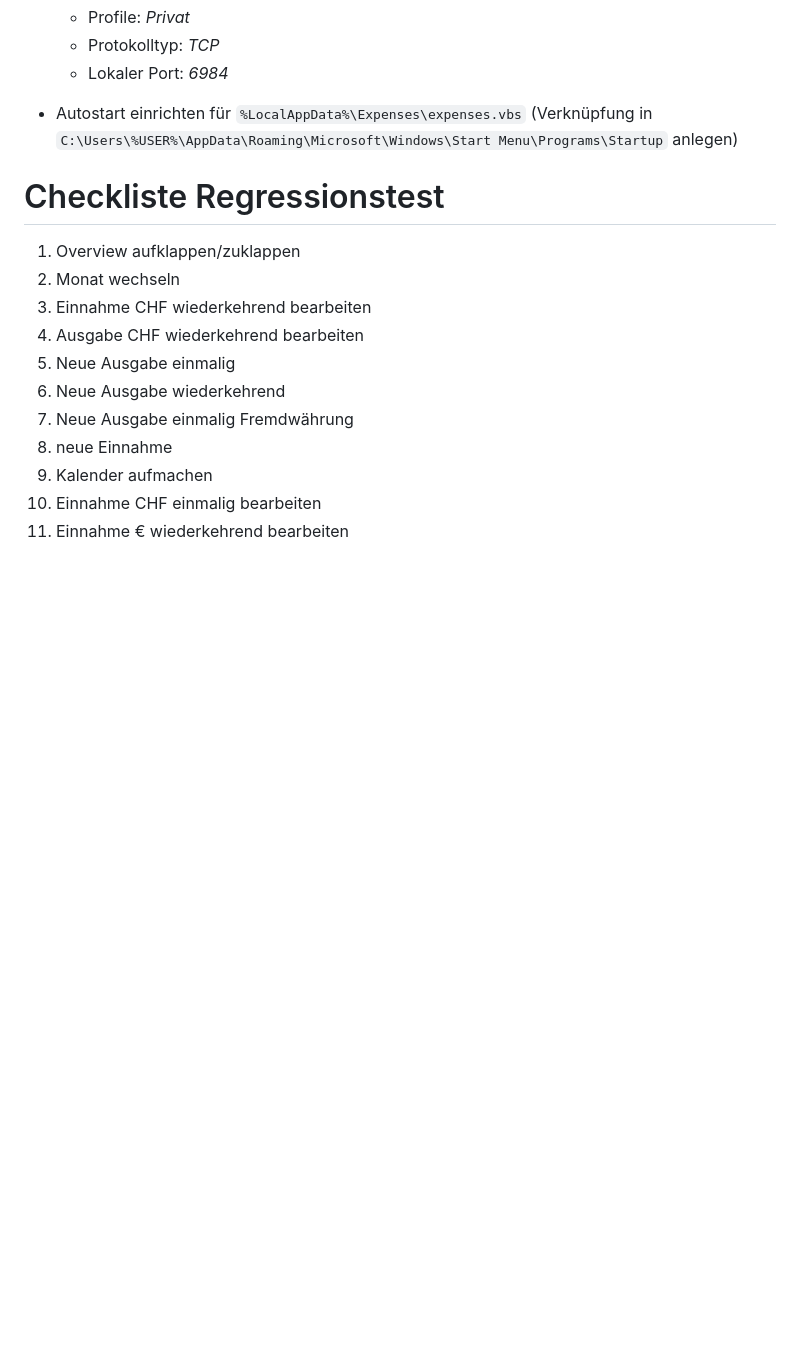
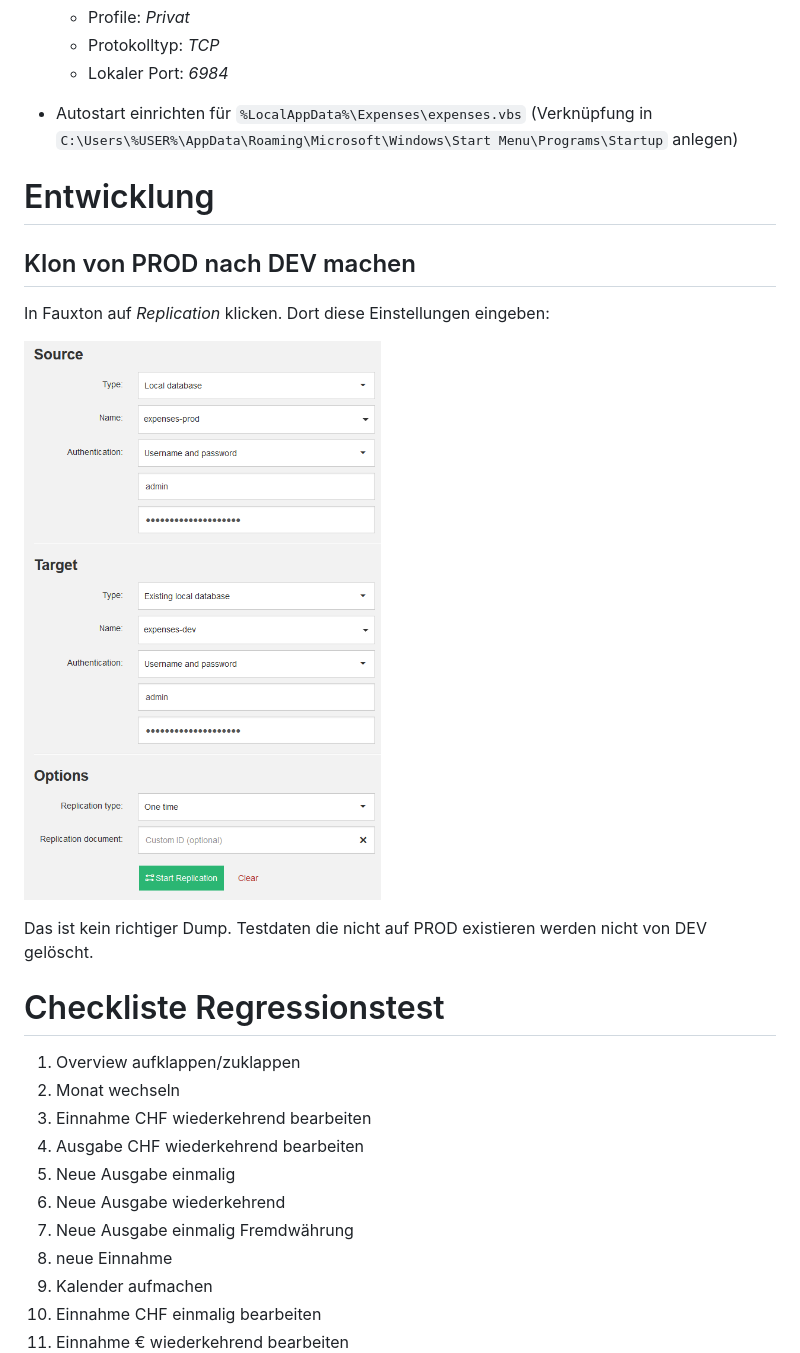
Before and after one commit to crispin-kirchner/expenses, a Markdown page: README.md, the part around the change. GitHub-like rendering; pictures changed too: doc/replication-prod-dev.png (added); blank space fills up the shorter version.

Commit message:
Anleitung für Dumps

```diff
--- a/README.md
+++ b/README.md
@@ -52,6 +52,14 @@
 
 - Autostart einrichten für `%LocalAppData%\Expenses\expenses.vbs` (Verknüpfung in `C:\Users\%USER%\AppData\Roaming\Microsoft\Windows\Start Menu\Programs\Startup` anlegen)
 
+# Entwicklung
+## Klon von PROD nach DEV machen
+In Fauxton auf *Replication* klicken. Dort diese Einstellungen eingeben:
+
+![](doc/replication-prod-dev.png)
+
+Das ist kein richtiger Dump. Testdaten die nicht auf PROD existieren werden nicht von DEV gelöscht.
+
 # Checkliste Regressionstest
 1. Overview aufklappen/zuklappen
 2. Monat wechseln
```
